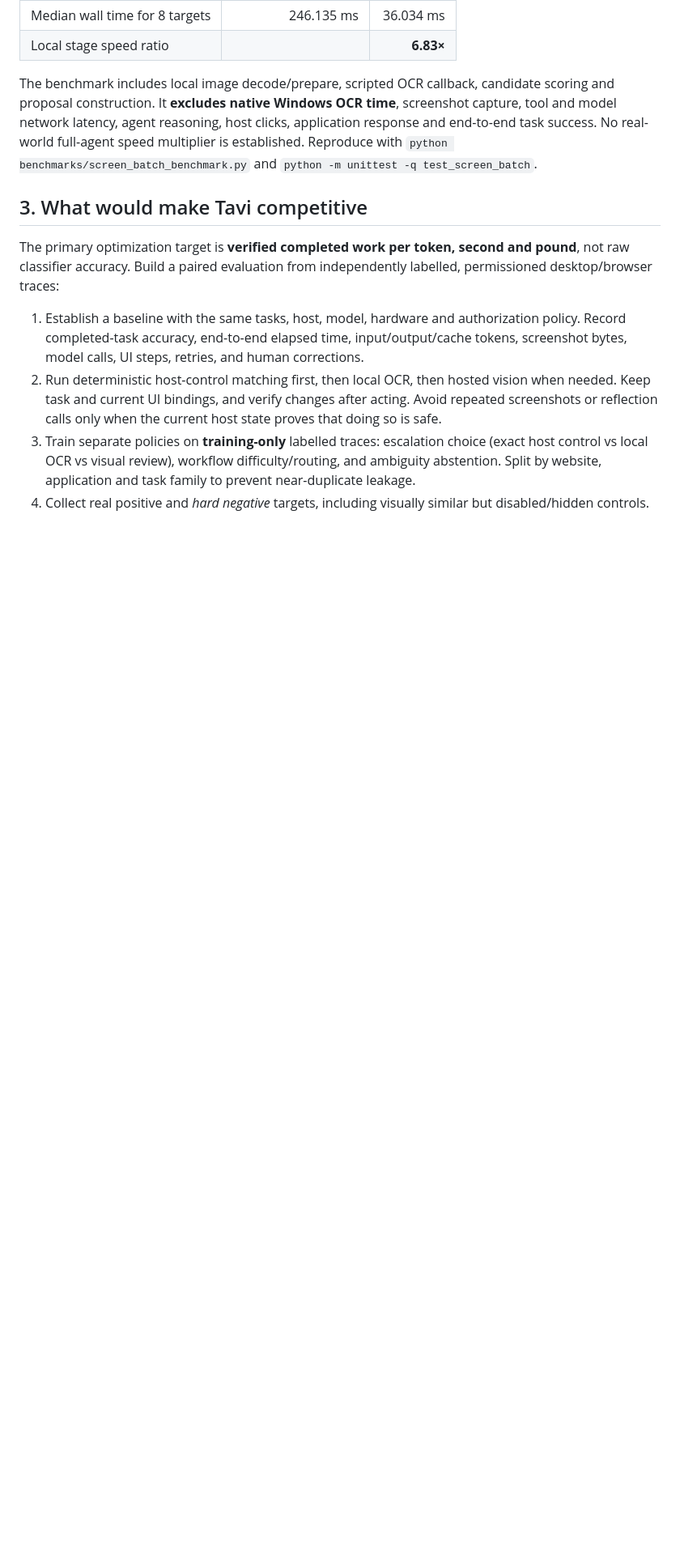
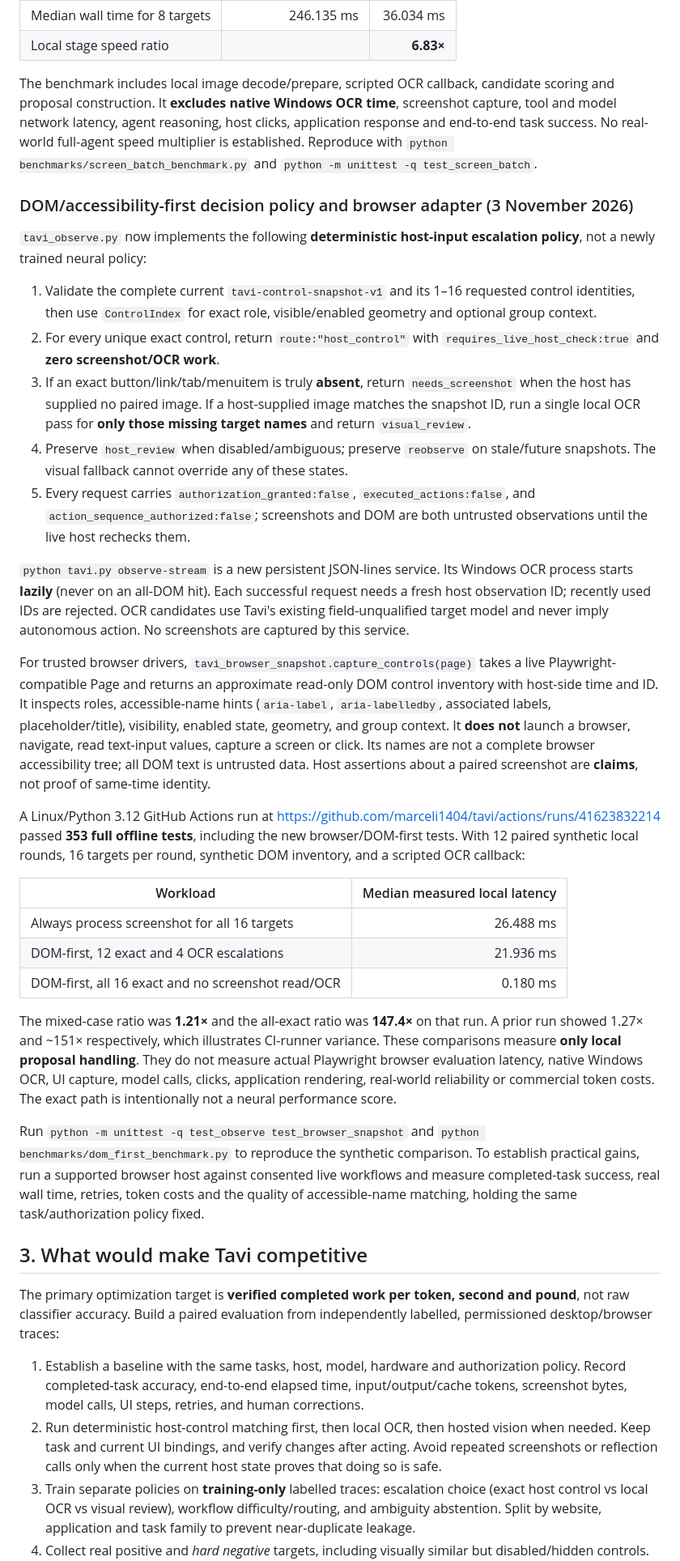
Before and after one commit to marceli1404/tavi, a Markdown page: Features-computer-use-efficiency.md, the part around the change. Shown at 81% size. Drawn GitHub-style; blank space fills up the shorter version.

Commit message:
docs(perf): record DOM-first selective OCR policy, browser limitations and CI evidence

```diff
--- a/Features-computer-use-efficiency.md
+++ b/Features-computer-use-efficiency.md
@@ -175,6 +175,72 @@ No real-world full-agent speed multiplier is established. Reproduce with
 `python benchmarks/screen_batch_benchmark.py` and
 `python -m unittest -q test_screen_batch`.
 
+### DOM/accessibility-first decision policy and browser adapter (3 November 2026)
+
+`tavi_observe.py` now implements the following **deterministic host-input
+escalation policy**, not a newly trained neural policy:
+
+1. Validate the complete current `tavi-control-snapshot-v1` and its
+   1–16 requested control identities, then use `ControlIndex` for exact
+   role, visible/enabled geometry and optional group context.
+2. For every unique exact control, return `route:"host_control"` with
+   `requires_live_host_check:true` and **zero screenshot/OCR work**.
+3. If an exact button/link/tab/menuitem is truly **absent**, return
+   `needs_screenshot` when the host has supplied no paired image. If a
+   host-supplied image matches the snapshot ID, run a single local OCR pass
+   for **only those missing target names** and return `visual_review`.
+4. Preserve `host_review` when disabled/ambiguous; preserve
+   `reobserve` on stale/future snapshots. The visual fallback cannot
+   override any of these states.
+5. Every request carries `authorization_granted:false`,
+   `executed_actions:false`, and
+   `action_sequence_authorized:false`; screenshots and DOM are both
+   untrusted observations until the live host rechecks them.
+
+`python tavi.py observe-stream` is a new persistent JSON-lines service.
+Its Windows OCR process starts **lazily** (never on an all-DOM hit).
+Each successful request needs a fresh host observation ID; recently used
+IDs are rejected. OCR candidates use Tavi's existing field-unqualified
+target model and never imply autonomous action. No screenshots are
+captured by this service.
+
+For trusted browser drivers, `tavi_browser_snapshot.capture_controls(page)`
+takes a live Playwright-compatible Page and returns an approximate read-only
+DOM control inventory with host-side time and ID. It inspects roles,
+accessible-name hints (`aria-label`, `aria-labelledby`, associated labels,
+placeholder/title), visibility, enabled state, geometry, and group
+context. It **does not** launch a browser, navigate, read text-input values,
+capture a screen or click. Its names are not a complete browser
+accessibility tree; all DOM text is untrusted data. Host assertions about a
+paired screenshot are **claims**, not proof of same-time identity.
+
+A Linux/Python 3.12 GitHub Actions run at
+https://github.com/marceli1404/tavi/actions/runs/41623832214 passed
+**353 full offline tests**, including the new browser/DOM-first tests.
+With 12 paired synthetic local rounds, 16 targets per round, synthetic
+DOM inventory, and a scripted OCR callback:
+
+| Workload | Median measured local latency |
+| --- | ---: |
+| Always process screenshot for all 16 targets | 26.488 ms |
+| DOM-first, 12 exact and 4 OCR escalations | 21.936 ms |
+| DOM-first, all 16 exact and no screenshot read/OCR | 0.180 ms |
+
+The mixed-case ratio was **1.21×** and the all-exact ratio was **147.4×**
+on that run. A prior run showed 1.27× and ~151× respectively, which
+illustrates CI-runner variance. These comparisons measure **only local
+proposal handling**. They do not measure actual Playwright browser
+evaluation latency, native Windows OCR, UI capture, model calls, clicks,
+application rendering, real-world reliability or commercial token costs.
+The exact path is intentionally not a neural performance score.
+
+Run `python -m unittest -q test_observe test_browser_snapshot` and
+`python benchmarks/dom_first_benchmark.py` to reproduce the synthetic
+comparison. To establish practical gains, run a supported browser host
+against consented live workflows and measure completed-task success,
+real wall time, retries, token costs and the quality of accessible-name
+matching, holding the same task/authorization policy fixed.
+
 ## 3. What would make Tavi competitive
 
 The primary optimization target is **verified completed work per token,
```
